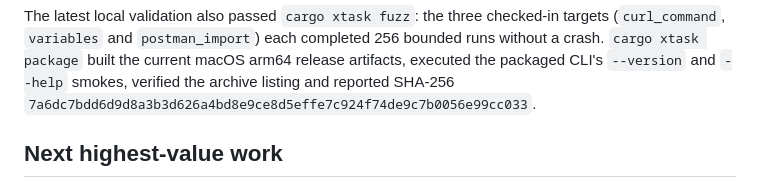
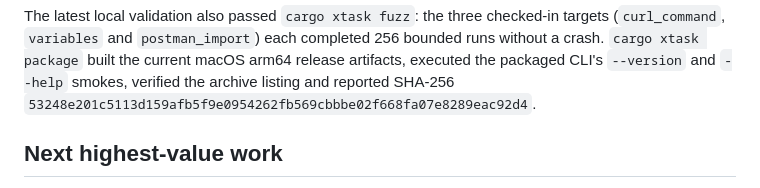
Before and after one commit to OthmaneBlial/Postly, a Markdown page: docs/progress.md, the part around the change. GitHub-like rendering.

Commit message:
docs(progress): record transaction package checksum

```diff
--- a/docs/progress.md
+++ b/docs/progress.md
@@ -254,7 +254,7 @@ targets (`curl_command`, `variables` and `postman_import`) each completed 256
 bounded runs without a crash. `cargo xtask package` built the current macOS
 arm64 release artifacts, executed the packaged CLI's `--version` and `--help`
 smokes, verified the archive listing and reported SHA-256
-`7a6dc7bdd6d9d8a3b3d626a4bd8e9ce8d5effe7c924f74de9c7b0056e99cc033`.
+`53248e201c5113d159afb5f9e0954262fb569cbbbe02f668fa07e8289eac92d4`.
 
 ## Next highest-value work
 
```
